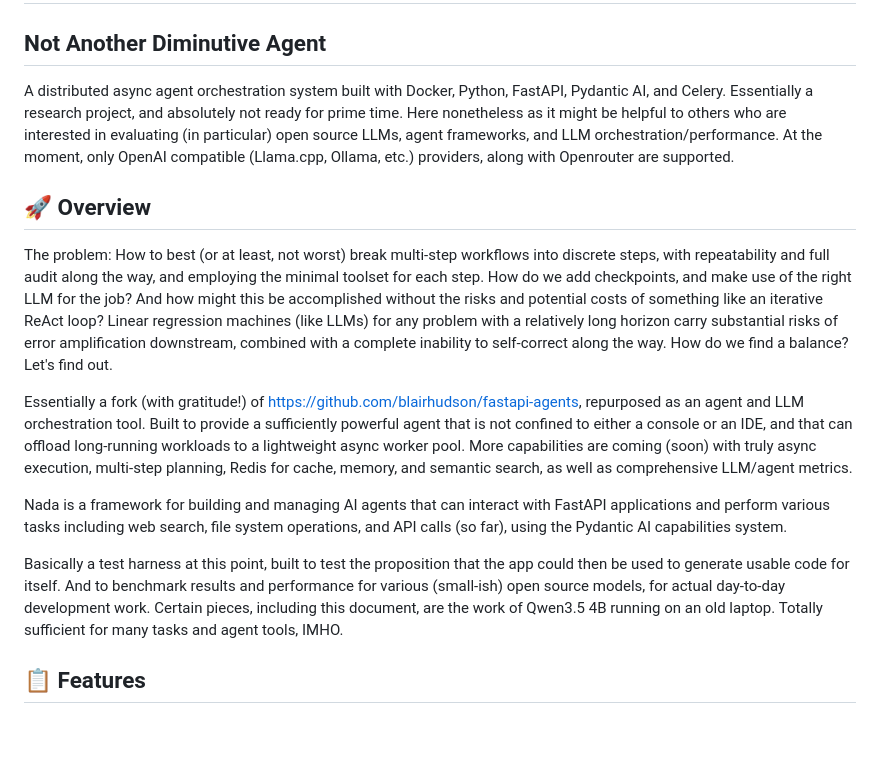
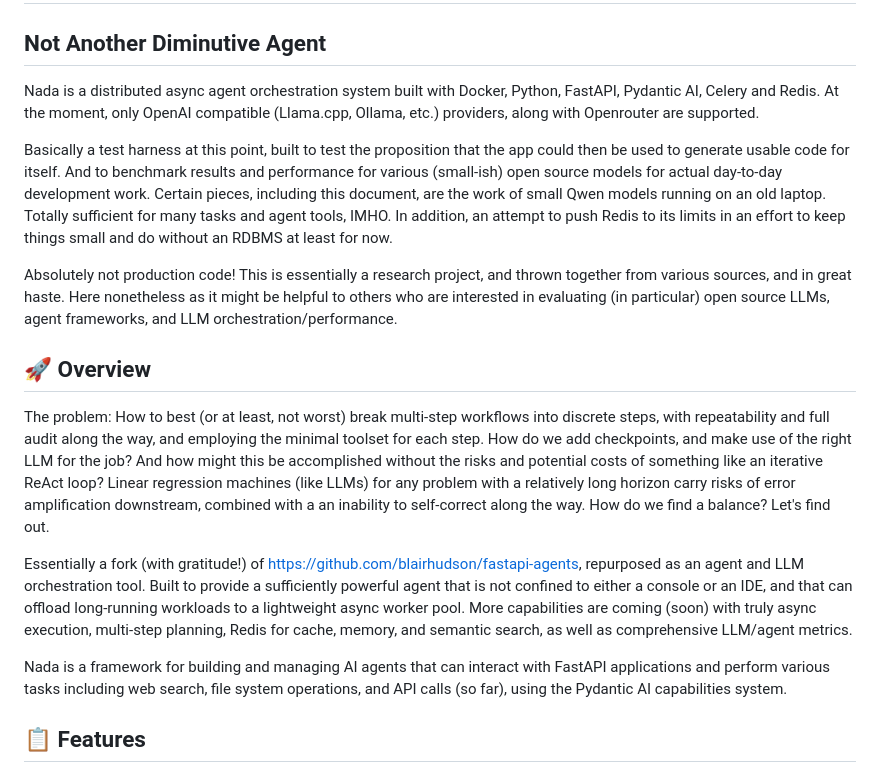
Before and after one commit to rosey99/nada, a Markdown page: README.md, the part around the change. Drawn GitHub-style; blank space fills up the shorter version.

Commit message:
Revise README for clarity and detail
Updated the README to clarify the purpose and capabilities of the Nada project, including technology stack and features.

```diff
--- a/README.md
+++ b/README.md
@@ -1,15 +1,18 @@
 # Nada
 ## Not Another Diminutive Agent
-A distributed async agent orchestration system built with Docker, Python, FastAPI, Pydantic AI, and Celery. Essentially a research project, and absolutely not ready for prime time. Here nonetheless as it might be helpful to others who are interested in evaluating (in particular) open source LLMs, agent frameworks, and LLM orchestration/performance. At the moment, only OpenAI compatible (Llama.cpp, Ollama, etc.) providers, along with Openrouter are supported.
+Nada is a distributed async agent orchestration system built with Docker, Python, FastAPI, Pydantic AI, Celery and Redis.  At the moment, only OpenAI compatible (Llama.cpp, Ollama, etc.) providers, along with Openrouter are supported.
+
+Basically a test harness at this point, built to test the proposition that the app could then be used to generate usable code for itself. And to benchmark results and performance for various (small-ish) open source models for actual day-to-day development work. Certain pieces, including this document, are the work of small Qwen models running on an old laptop. Totally sufficient for many tasks and agent tools, IMHO. In addition, an attempt to push Redis to its limits in an effort to keep things small and do without an RDBMS at least for now.
+
+Absolutely not production code!  This is essentially a research project, and thrown together from various sources, and in great haste. Here nonetheless as it might be helpful to others who are interested in evaluating (in particular) open source LLMs, agent frameworks, and LLM orchestration/performance.
 
 ## 🚀 Overview
-The problem: How to best (or at least, not worst) break multi-step workflows into discrete steps, with repeatability and full audit along the way, and employing the minimal toolset for each step. How do we add checkpoints, and make use of the right LLM for the job? And how might this be accomplished without the risks and potential costs of something like an iterative ReAct loop? Linear regression machines (like LLMs) for any problem with a relatively long horizon carry substantial risks of error amplification downstream, combined with a complete inability to self-correct along the way. How do we find a balance? Let's find out.
+The problem: How to best (or at least, not worst) break multi-step workflows into discrete steps, with repeatability and full audit along the way, and employing the minimal toolset for each step. How do we add checkpoints, and make use of the right LLM for the job? And how might this be accomplished without the risks and potential costs of something like an iterative ReAct loop? Linear regression machines (like LLMs) for any problem with a relatively long horizon carry risks of error amplification downstream, combined with a an inability to self-correct along the way. How do we find a balance? Let's find out.
 
 Essentially a fork (with gratitude!) of https://github.com/blairhudson/fastapi-agents, repurposed as an agent and LLM orchestration tool. Built to provide a sufficiently powerful agent that is not confined to either a console or an IDE, and that can offload long-running workloads to a lightweight async worker pool. More capabilities are coming (soon) with truly async execution, multi-step planning, Redis for cache, memory, and semantic search, as well as comprehensive LLM/agent metrics.
 
 Nada is a framework for building and managing AI agents that can interact with FastAPI applications and perform various tasks including web search, file system operations, and API calls (so far), using the Pydantic AI capabilities system.
 
-Basically a test harness at this point, built to test the proposition that the app could then be used to generate usable code for itself. And to benchmark results and performance for various (small-ish) open source models, for actual day-to-day development work. Certain pieces, including this document, are the work of Qwen3.5 4B running on an old laptop. Totally sufficient for many tasks and agent tools, IMHO.
 
 ## 📋 Features
 
```
